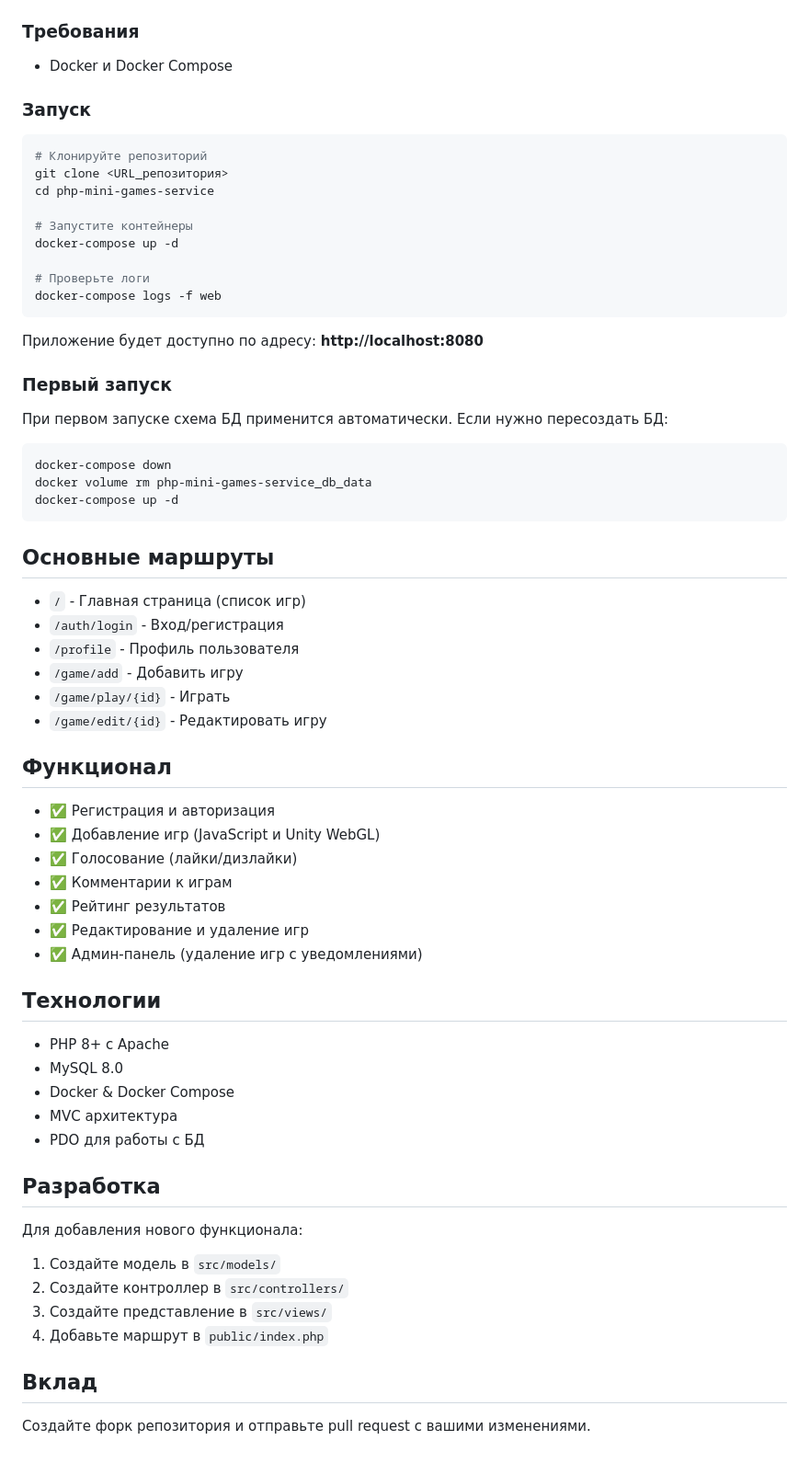
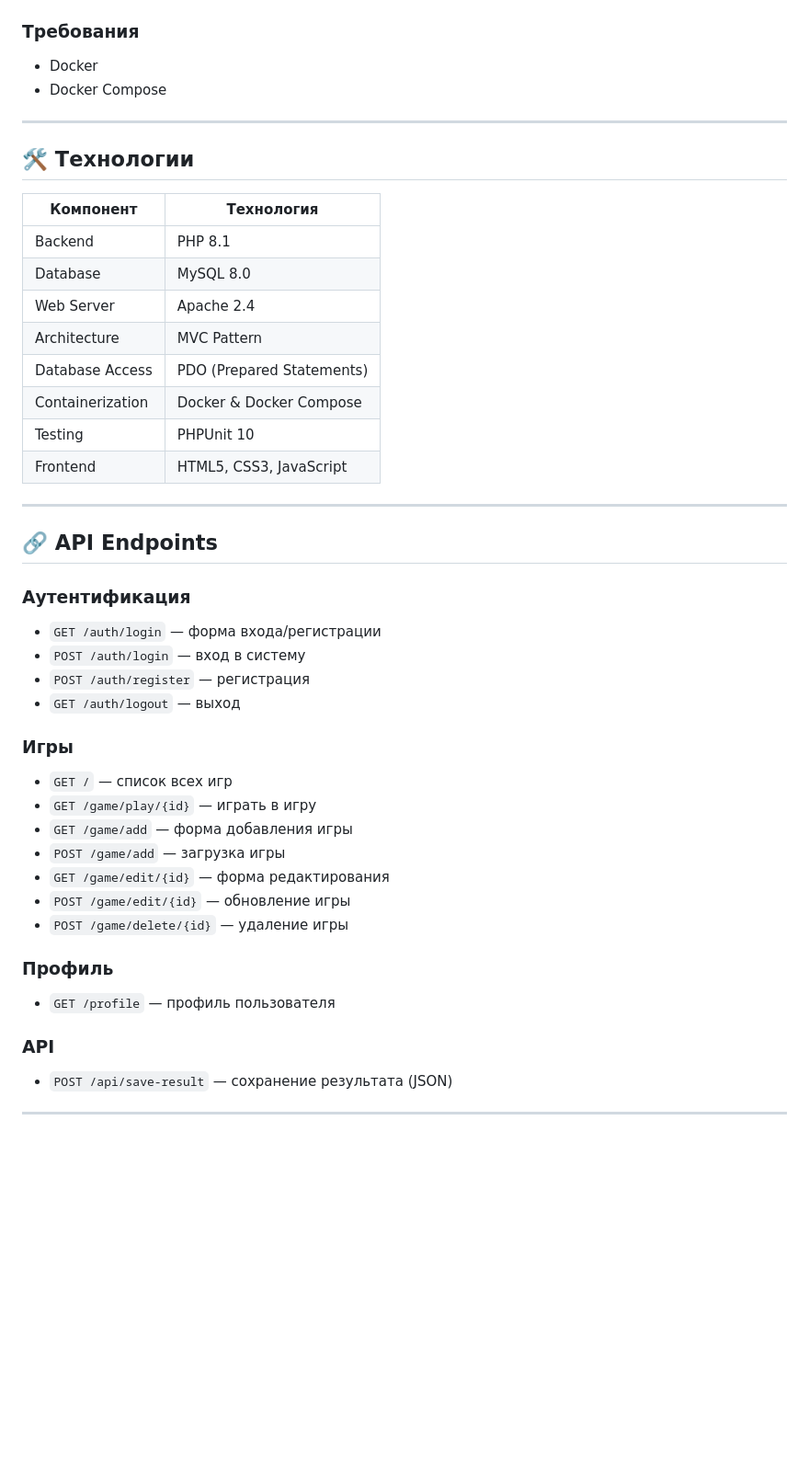
Before and after one commit to DashaKnisch/mini-games, a Markdown page: README.md, the part around the change printed below. Shown: that part at 92% size. Drawn GitHub-style; blank space fills up the shorter version.

Commit message:
Update README.md with detailed documentation

````diff
--- a/README.md
+++ b/README.md
@@ -37,63 +138,46 @@ php-mini-games-service/
 ### Требования
-- Docker и Docker Compose
+- Docker
+- Docker Compose
 
-### Запуск
-```bash
-# Клонируйте репозиторий
-git clone <URL_репозитория>
-cd php-mini-games-service
+---
 
-# Запустите контейнеры
-docker-compose up -d
+## 🛠️ Технологии
 
-# Проверьте логи
-docker-compose logs -f web
-```
+| Компонент | Технология |
+|-----------|-----------|
+| Backend | PHP 8.1 |
+| Database | MySQL 8.0 |
+| Web Server | Apache 2.4 |
+| Architecture | MVC Pattern |
+| Database Access | PDO (Prepared Statements) |
+| Containerization | Docker & Docker Compose |
+| Testing | PHPUnit 10 |
+| Frontend | HTML5, CSS3, JavaScript |
 
-Приложение будет доступно по адресу: **http://localhost:8080**
+---
 
-### Первый запуск
-При первом запуске схема БД применится автоматически. Если нужно пересоздать БД:
-```bash
-docker-compose down
-docker volume rm php-mini-games-service_db_data
-docker-compose up -d
-```
 
-## Основные маршруты
+## 🔗 API Endpoints
 
-- `/` - Главная страница (список игр)
-- `/auth/login` - Вход/регистрация
-- `/profile` - Профиль пользователя
-- `/game/add` - Добавить игру
-- `/game/play/{id}` - Играть
-- `/game/edit/{id}` - Редактировать игру
+### Аутентификация
+- `GET /auth/login` — форма входа/регистрации
+- `POST /auth/login` — вход в систему
+- `POST /auth/register` — регистрация
+- `GET /auth/logout` — выход
 
-## Функционал
+### Игры
+- `GET /` — список всех игр
+- `GET /game/play/{id}` — играть в игру
+- `GET /game/add` — форма добавления игры
+- `POST /game/add` — загрузка игры
+- `GET /game/edit/{id}` — форма редактирования
+- `POST /game/edit/{id}` — обновление игры
+- `POST /game/delete/{id}` — удаление игры
 
-- ✅ Регистрация и авторизация
-- ✅ Добавление игр (JavaScript и Unity WebGL)
-- ✅ Голосование (лайки/дизлайки)
-- ✅ Комментарии к играм
-- ✅ Рейтинг результатов
-- ✅ Редактирование и удаление игр
-- ✅ Админ-панель (удаление игр с уведомлениями)
+### Профиль
+- `GET /profile` — профиль пользователя
 
-## Технологии
+### API
+- `POST /api/save-result` — сохранение результата (JSON)
 
-- PHP 8+ с Apache
-- MySQL 8.0
-- Docker & Docker Compose
-- MVC архитектура
-- PDO для работы с БД
-
-## Разработка
-
-Для добавления нового функционала:
-1. Создайте модель в `src/models/`
-2. Создайте контроллер в `src/controllers/`
-3. Создайте представление в `src/views/`
-4. Добавьте маршрут в `public/index.php`
-
-## Вклад
-Создайте форк репозитория и отправьте pull request с вашими изменениями.
+---
````
Also changed, not shown: other parts of README.md (+126 -25 lines).
